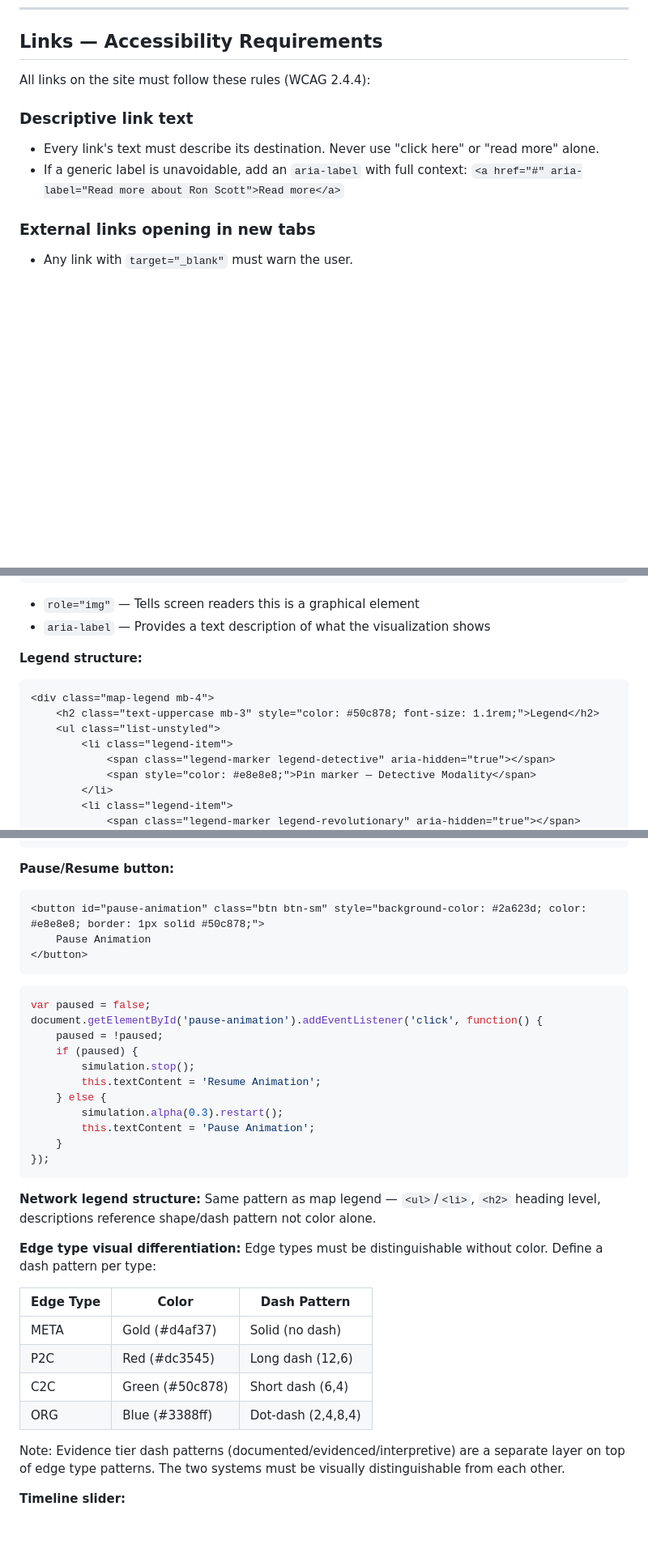
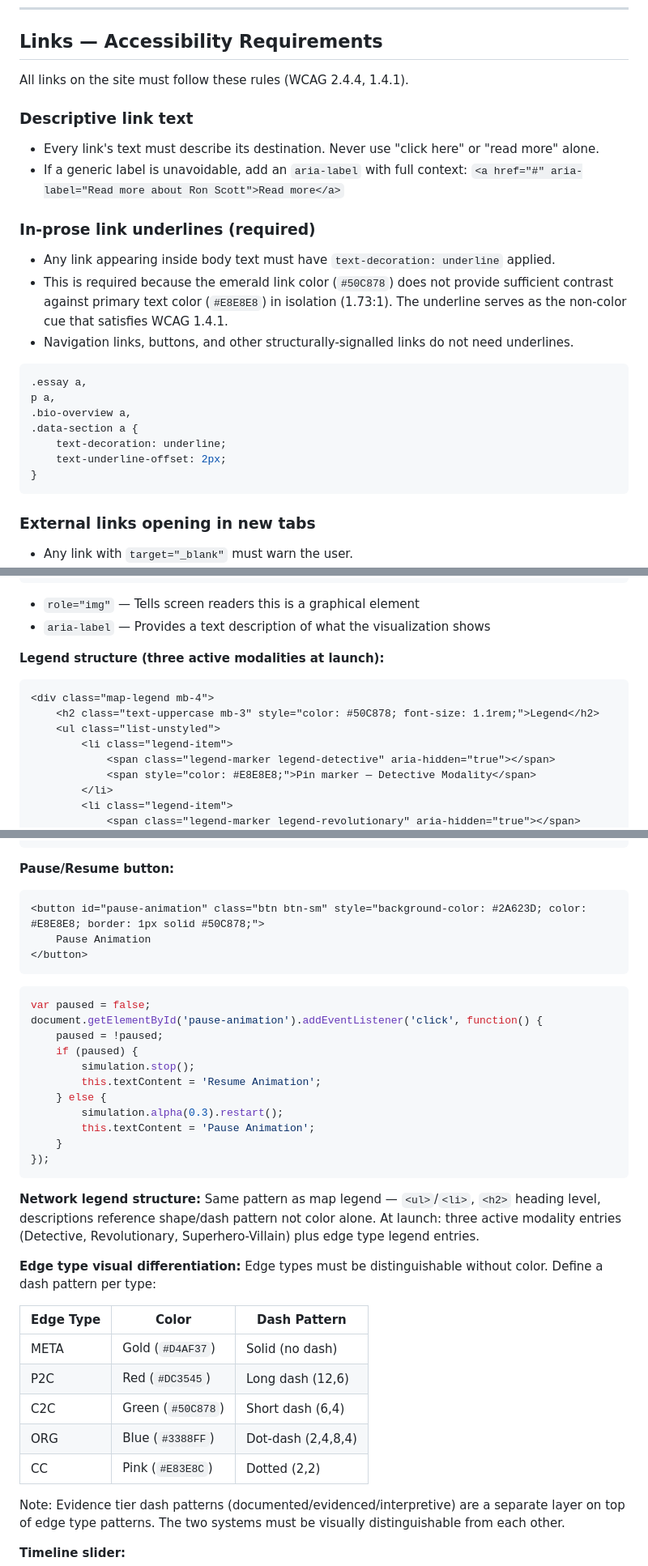
Before and after one commit to HFoster26/badman-archive, a Markdown page: docs/pages/HTMLREADME.md, 3 parts joined by grey strips. Shown at 81% size. Rendered like a GitHub page; blank space fills up the shorter version.

````diff
--- a/docs/pages/HTMLREADME.md
+++ b/docs/pages/HTMLREADME.md
@@ -289,11 +298,26 @@ See map.html and network.html for examples.
 
 ## Links — Accessibility Requirements
 
-All links on the site must follow these rules (WCAG 2.4.4):
+All links on the site must follow these rules (WCAG 2.4.4, 1.4.1).
 
 ### Descriptive link text
 - Every link's text must describe its destination. Never use "click here" or "read more" alone.
 - If a generic label is unavoidable, add an `aria-label` with full context: `<a href="#" aria-label="Read more about Ron Scott">Read more</a>`
+
+### In-prose link underlines (required)
+- Any link appearing inside body text must have `text-decoration: underline` applied.
+- This is required because the emerald link color (`#50C878`) does not provide sufficient contrast against primary text color (`#E8E8E8`) in isolation (1.73:1). The underline serves as the non-color cue that satisfies WCAG 1.4.1.
+- Navigation links, buttons, and other structurally-signalled links do not need underlines.
+
+```css
+.essay a,
+p a,
+.bio-overview a,
+.data-section a {
+    text-decoration: underline;
+    text-underline-offset: 2px;
+}
+```
 
 ### External links opening in new tabs
 - Any link with `target="_blank"` must warn the user.
@@ -490,14 +514,14 @@ This provides the alternative interaction path required by WCAG 1.3.3 (Sensory C
 - `role="img"` — Tells screen readers this is a graphical element
 - `aria-label` — Provides a text description of what the visualization shows
 
-**Legend structure:**
+**Legend structure (three active modalities at launch):**
 ```html
 <div class="map-legend mb-4">
-    <h2 class="text-uppercase mb-3" style="color: #50c878; font-size: 1.1rem;">Legend</h2>
+    <h2 class="text-uppercase mb-3" style="color: #50C878; font-size: 1.1rem;">Legend</h2>
     <ul class="list-unstyled">
         <li class="legend-item">
             <span class="legend-marker legend-detective" aria-hidden="true"></span>
-            <span style="color: #e8e8e8;">Pin marker — Detective Modality</span>
+            <span style="color: #E8E8E8;">Pin marker — Detective Modality</span>
         </li>
         <li class="legend-item">
             <span class="legend-marker legend-revolutionary" aria-hidden="true"></span>
@@ -611,7 +639,7 @@ if (window.matchMedia('(prefers-reduced-motion: reduce)').matches) {
 
 **Pause/Resume button:**
 ```html
-<button id="pause-animation" class="btn btn-sm" style="background-color: #2a623d; color: #e8e8e8; border: 1px solid #50c878;">
+<button id="pause-animation" class="btn btn-sm" style="background-color: #2A623D; color: #E8E8E8; border: 1px solid #50C878;">
     Pause Animation
 </button>
 ```
@@ -631,17 +659,18 @@ document.getElementById('pause-animation').addEventListener('click', function()
 ```
 
 **Network legend structure:**
-Same pattern as map legend — `<ul>`/`<li>`, `<h2>` heading level, descriptions reference shape/dash pattern not color alone.
+Same pattern as map legend — `<ul>`/`<li>`, `<h2>` heading level, descriptions reference shape/dash pattern not color alone. At launch: three active modality entries (Detective, Revolutionary, Superhero-Villain) plus edge type legend entries.
 
 **Edge type visual differentiation:**
 Edge types must be distinguishable without color. Define a dash pattern per type:
 
 | Edge Type | Color | Dash Pattern |
 |-----------|-------|-------------|
-| META | Gold (#d4af37) | Solid (no dash) |
-| P2C | Red (#dc3545) | Long dash (12,6) |
-| C2C | Green (#50c878) | Short dash (6,4) |
-| ORG | Blue (#3388ff) | Dot-dash (2,4,8,4) |
+| META | Gold (`#D4AF37`) | Solid (no dash) |
+| P2C | Red (`#DC3545`) | Long dash (12,6) |
+| C2C | Green (`#50C878`) | Short dash (6,4) |
+| ORG | Blue (`#3388FF`) | Dot-dash (2,4,8,4) |
+| CC | Pink (`#E83E8C`) | Dotted (2,2) |
 
 Note: Evidence tier dash patterns (documented/evidenced/interpretive) are a separate layer on top of edge type patterns. The two systems must be visually distinguishable from each other.
 
````
Also changed, not shown: other parts of docs/pages/HTMLREADME.md (+44 -30 lines).
